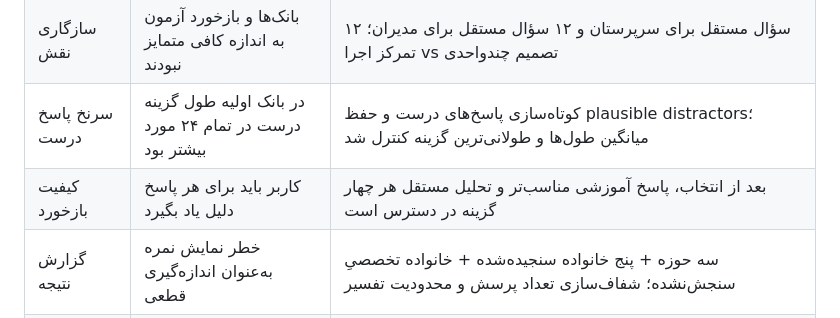
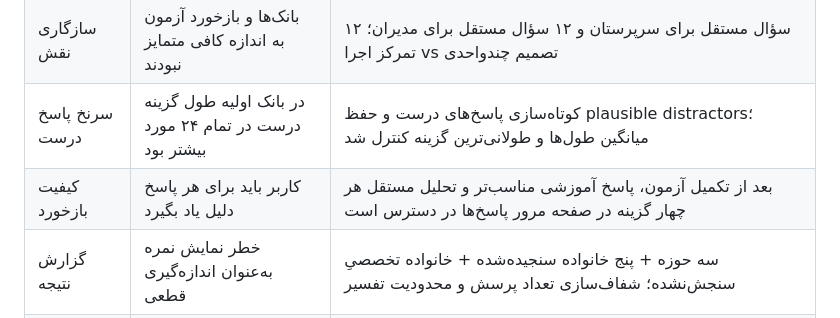
Before and after one commit to hassnboudlaie/behparvar-leadership-lab, a Markdown page: BEHPARVAR-COMPETENCY-PATH-AUDIT-2026-11-01.md, the part around the change. GitHub-like rendering.

Commit message:
docs: clarify formative assessment feedback is post-completion to avoid answer priming

```diff
--- a/BEHPARVAR-COMPETENCY-PATH-AUDIT-2026-11-01.md
+++ b/BEHPARVAR-COMPETENCY-PATH-AUDIT-2026-11-01.md
@@ -11,7 +11,7 @@
 | ساختار مفهومی | احتمال اشتباه گرفتن «۳ حوزه» و «۶ خانواده» | سه حوزه، مسیر فهم و تدریس؛ شش خانواده، طبقه‌بندی تخصصی با خانواده اصلی برای هر شایستگی |
 | سازگاری نقش | بانک‌ها و بازخورد آزمون به اندازه کافی متمایز نبودند | ۱۲ سؤال مستقل برای سرپرستان و ۱۲ سؤال مستقل برای مدیران؛ تمرکز اجرا vs تصمیم چندواحدی |
 | سرنخ پاسخ درست | در بانک اولیه طول گزینه درست در تمام ۲۴ مورد بیشتر بود | کوتاه‌سازی پاسخ‌های درست و حفظ plausible distractors؛ میانگین طول‌ها و طولانی‌ترین گزینه کنترل شد |
-| کیفیت بازخورد | کاربر باید برای هر پاسخ دلیل یاد بگیرد | بعد از انتخاب، پاسخ آموزشی مناسب‌تر و تحلیل مستقل هر چهار گزینه در دسترس است |
+| کیفیت بازخورد | کاربر باید برای هر پاسخ دلیل یاد بگیرد | بعد از تکمیل آزمون، پاسخ آموزشی مناسب‌تر و تحلیل مستقل هر چهار گزینه در صفحه مرور پاسخ‌ها در دسترس است |
 | گزارش نتیجه | خطر نمایش نمره به‌عنوان اندازه‌گیری قطعی | سه حوزه + پنج خانواده سنجیده‌شده + خانواده تخصصیِ سنجش‌نشده؛ شفاف‌سازی تعداد پرسش و محدودیت تفسیر |
 | امنیت و یکپارچگی | ثبت نتایج ممکن بود به داده‌های قبلی تداخل کند | فقط دو کلید جدید `bp_competency_session2_v1_supervisors` و `bp_competency_session2_v1_managers`؛ سایر داده‌ها تغییر نمی‌کنند |
 
```
